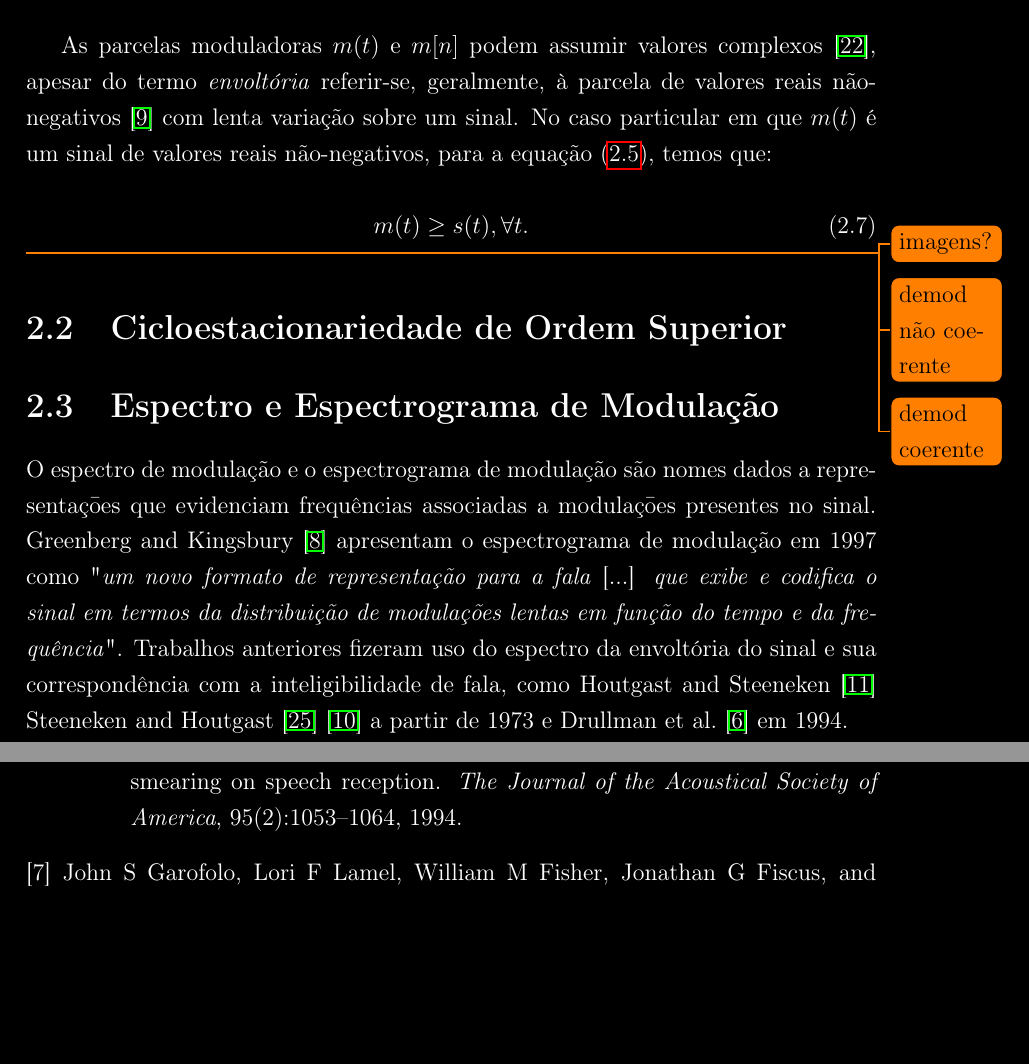
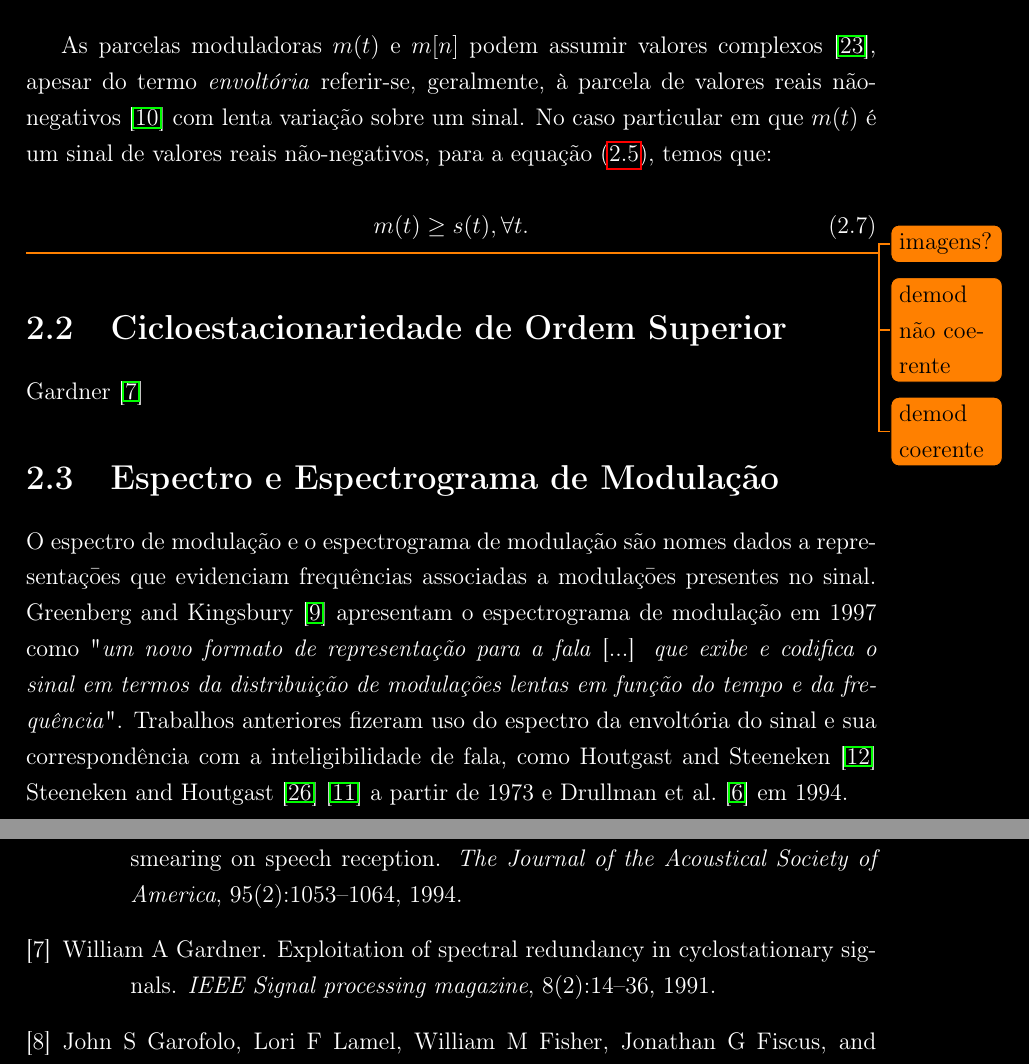
Before and after one commit to miguelfs/TCC, a LaTeX thesis (latex/main.tex, which reads latex/chapters/chap02/sections/section02.tex): two parts of pages 17 and 25 of 27, joined at a grey line, cut so that both start at the same text, the shorter picture padded with empty space. Compiled offline with pdfLaTeX; a missing bibliography style is replaced by a similar one.

Commit message:
cite gardner at Cyclostationarity

```diff
--- a/latex/chapters/chap02/sections/section02.tex
+++ b/latex/chapters/chap02/sections/section02.tex
@@ -1 +1,2 @@
 \section{Cicloestacionariedade de Ordem Superior}
+\citet{gardner1991}
```
